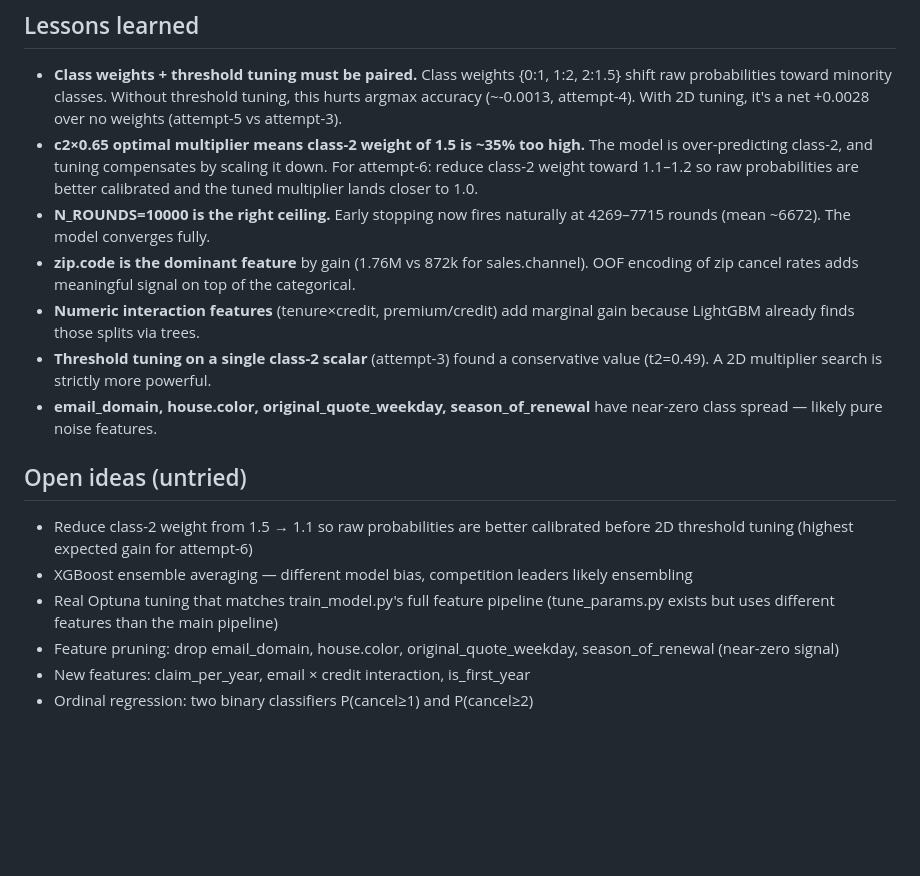
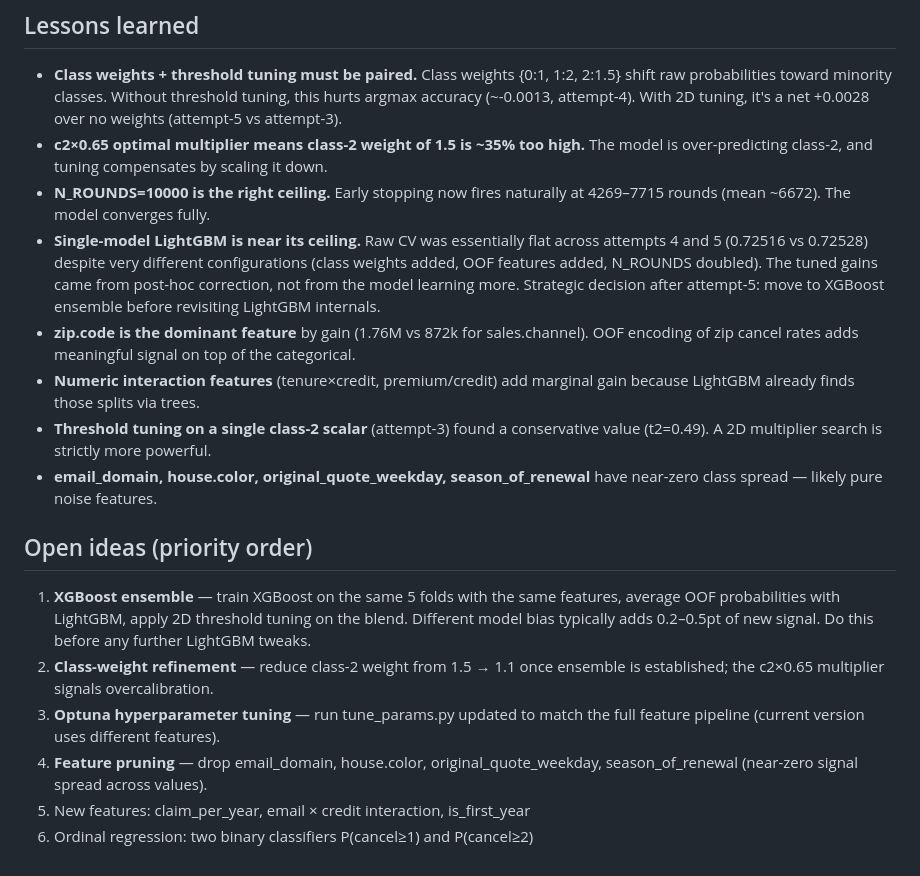
Before and after one commit to Ronsini/ness-statathon-2026, a Markdown page: docs/PROJECT_STATE.md, the part around the change. Rendered like a GitHub page; blank space fills up the shorter version.

Commit message:
docs: reprioritize open ideas — XGBoost ensemble first, note LightGBM ceiling

```diff
--- a/docs/PROJECT_STATE.md
+++ b/docs/PROJECT_STATE.md
@@ -56,10 +56,13 @@ attempt-1: PASS  baseline — LightGBM on 300k subsample (0.72570)
   over no weights (attempt-5 vs attempt-3).
 - **c2×0.65 optimal multiplier means class-2 weight of 1.5 is ~35% too high.**
   The model is over-predicting class-2, and tuning compensates by scaling it down.
-  For attempt-6: reduce class-2 weight toward 1.1–1.2 so raw probabilities are
-  better calibrated and the tuned multiplier lands closer to 1.0.
 - **N_ROUNDS=10000 is the right ceiling.** Early stopping now fires naturally at
   4269–7715 rounds (mean ~6672). The model converges fully.
+- **Single-model LightGBM is near its ceiling.** Raw CV was essentially flat across
+  attempts 4 and 5 (0.72516 vs 0.72528) despite very different configurations
+  (class weights added, OOF features added, N_ROUNDS doubled). The tuned gains came
+  from post-hoc correction, not from the model learning more. Strategic decision
+  after attempt-5: move to XGBoost ensemble before revisiting LightGBM internals.
 - **zip.code is the dominant feature** by gain (1.76M vs 872k for sales.channel).
   OOF encoding of zip cancel rates adds meaningful signal on top of the categorical.
 - **Numeric interaction features** (tenure×credit, premium/credit) add marginal gain
@@ -69,14 +72,17 @@ attempt-1: PASS  baseline — LightGBM on 300k subsample (0.72570)
 - **email_domain, house.color, original_quote_weekday, season_of_renewal** have
   near-zero class spread — likely pure noise features.
 
-## Open ideas (untried)
+## Open ideas (priority order)
 
-- Reduce class-2 weight from 1.5 → 1.1 so raw probabilities are better calibrated
-  before 2D threshold tuning (highest expected gain for attempt-6)
-- XGBoost ensemble averaging — different model bias, competition leaders likely ensembling
-- Real Optuna tuning that matches train_model.py's full feature pipeline
-  (tune_params.py exists but uses different features than the main pipeline)
-- Feature pruning: drop email_domain, house.color, original_quote_weekday,
-  season_of_renewal (near-zero signal)
-- New features: claim_per_year, email × credit interaction, is_first_year
-- Ordinal regression: two binary classifiers P(cancel≥1) and P(cancel≥2)
+1. **XGBoost ensemble** — train XGBoost on the same 5 folds with the same features,
+   average OOF probabilities with LightGBM, apply 2D threshold tuning on the blend.
+   Different model bias typically adds 0.2–0.5pt of new signal. Do this before any
+   further LightGBM tweaks.
+2. **Class-weight refinement** — reduce class-2 weight from 1.5 → 1.1 once ensemble
+   is established; the c2×0.65 multiplier signals overcalibration.
+3. **Optuna hyperparameter tuning** — run tune_params.py updated to match the full
+   feature pipeline (current version uses different features).
+4. **Feature pruning** — drop email_domain, house.color, original_quote_weekday,
+   season_of_renewal (near-zero signal spread across values).
+5. New features: claim_per_year, email × credit interaction, is_first_year
+6. Ordinal regression: two binary classifiers P(cancel≥1) and P(cancel≥2)
```
